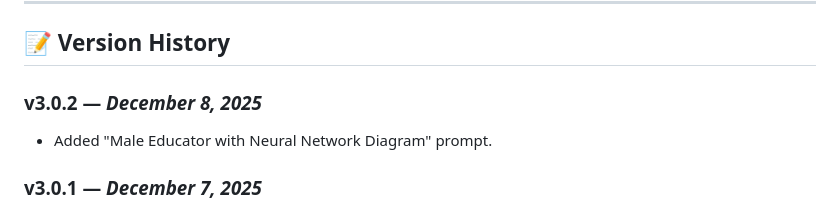
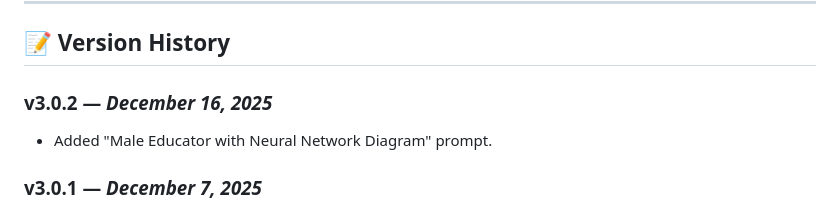
Before and after one commit to darshil0/ai-prompts-2025, a Markdown page: README.md, the part around the change. Rendered like a GitHub page.

```diff
--- a/README.md
+++ b/README.md
@@ -150,7 +150,7 @@ This project adheres to **WCAG 2.1 AA** compliance standards, ensuring maximum a
 
 ## 📝 Version History
 
-### **v3.0.2** — *December 8, 2025*
+### **v3.0.2** — *December 16, 2025*
 
 * Added "Male Educator with Neural Network Diagram" prompt.
 
```
